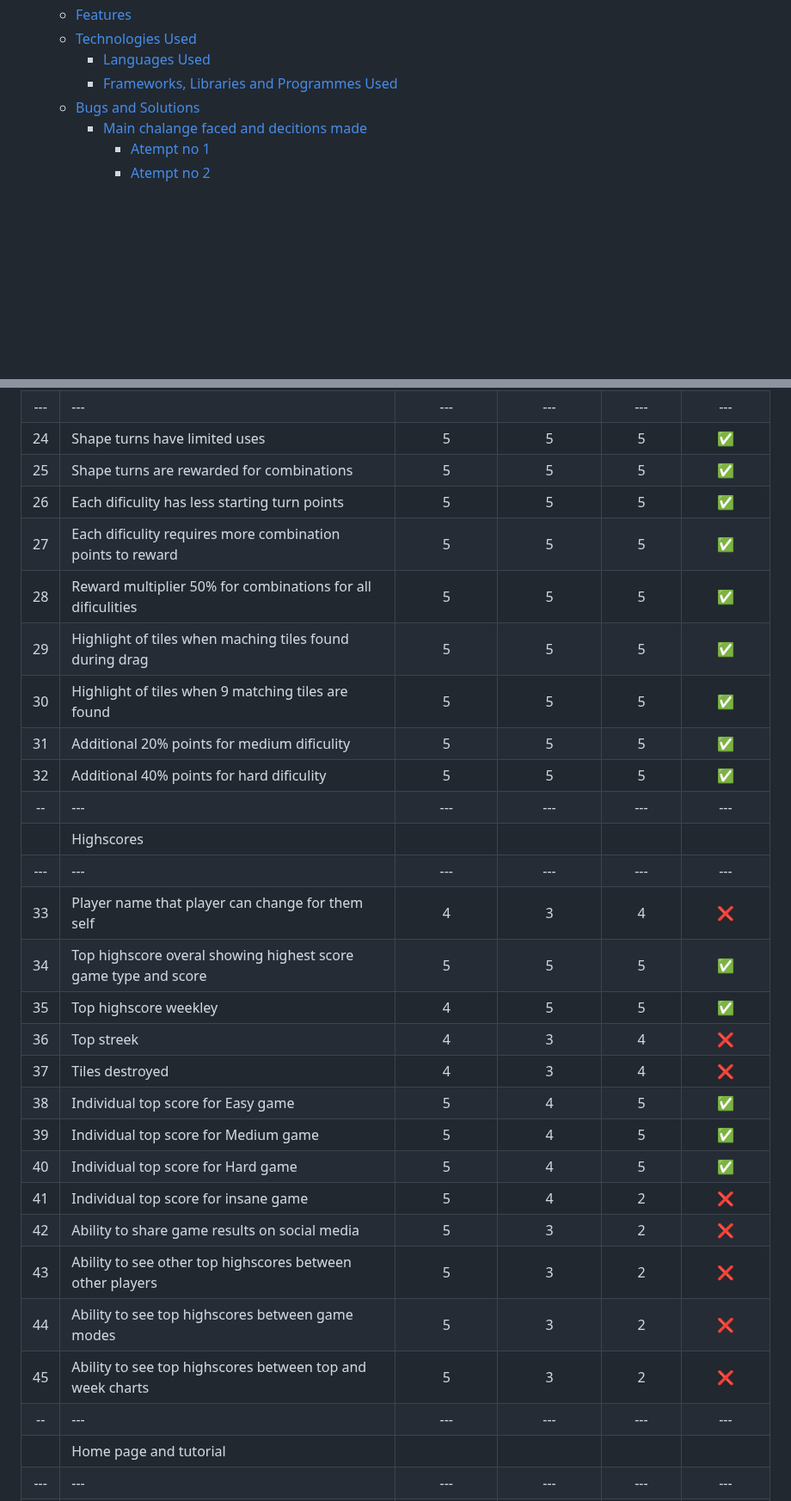
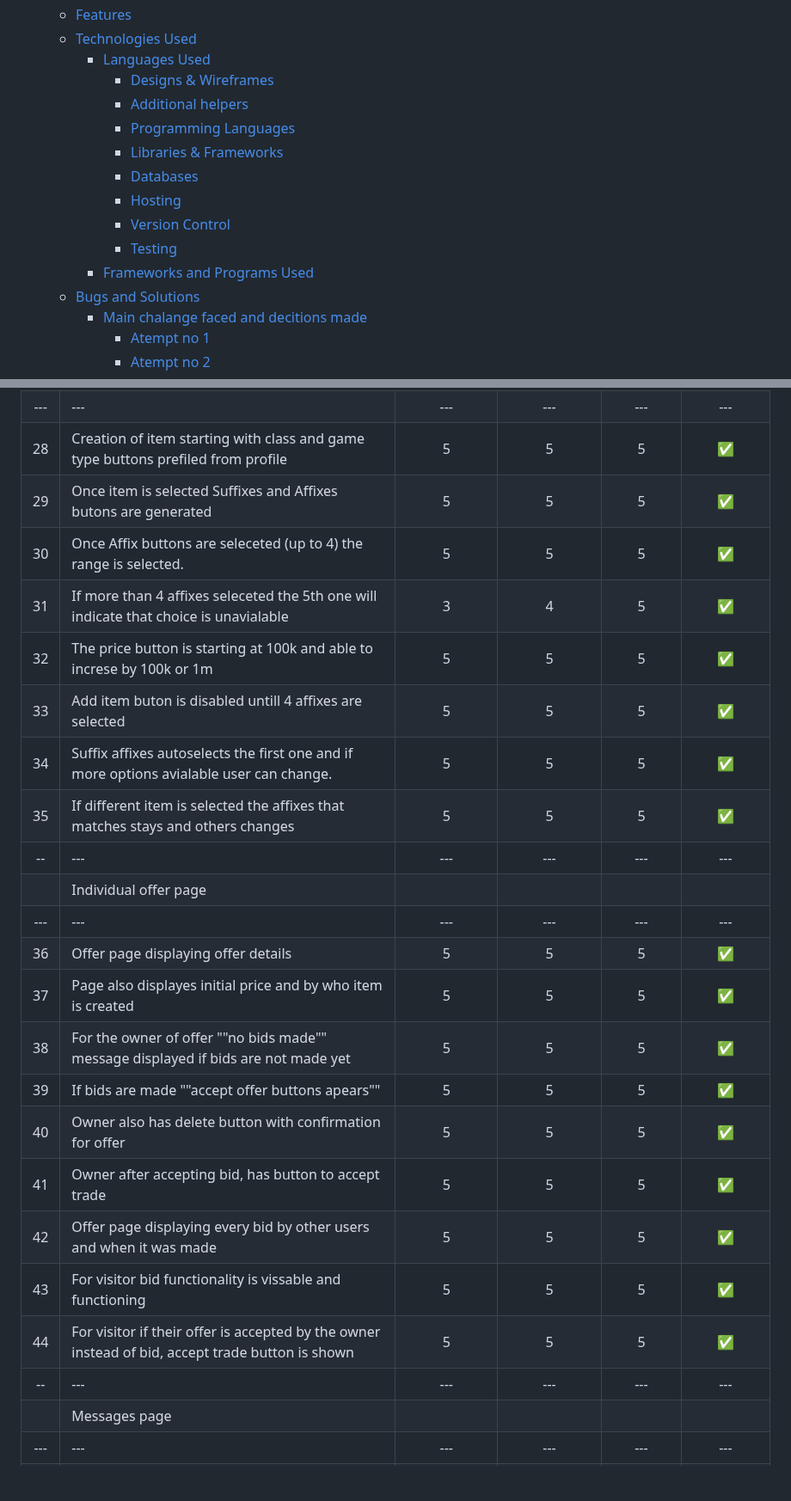
Before and after one commit to Erikas-Ramanauskas/Milestone-Project-3, a Markdown page: README.md, 2 parts joined by grey strips. Shown at 86% size. Rendered like a GitHub page; blank space fills up the shorter version.

```diff
--- a/README.md
+++ b/README.md
@@ -25,7 +25,15 @@ Diablo 4 trade is a website specificaly dedicated to a game "Diablo 4" relesed n
   - [Features](#features)
   - [Technologies Used](#technologies-used)
     - [Languages Used](#languages-used)
-    - [Frameworks, Libraries and Programmes Used](#frameworks-libraries-and-programmes-used)
+      - [Designs \& Wireframes](#designs--wireframes)
+      - [Additional helpers](#additional-helpers)
+      - [Programming Languages](#programming-languages)
+      - [Libraries \& Frameworks](#libraries--frameworks)
+      - [Databases](#databases)
+      - [Hosting](#hosting)
+      - [Version Control](#version-control)
+      - [Testing](#testing)
+    - [Frameworks and Programs Used](#frameworks-and-programs-used)
   - [Bugs and Solutions](#bugs-and-solutions)
     - [Main chalange faced and decitions made](#main-chalange-faced-and-decitions-made)
       - [Atempt no 1](#atempt-no-1)
@@ -167,29 +179,24 @@ The website main purpose is to trade digital in game items using in game current
 | --- | --- | --- | --- | --- | --- |
-| 24 | Shape turns have limited uses | 5 | 5 | 5 | ✅ |
-| 25 | Shape turns are rewarded for combinations | 5 | 5 | 5 | ✅ |
-| 26 | Each dificulity has less starting turn points | 5 | 5 | 5 | ✅ |
-| 27 | Each dificulity requires more combination points to reward | 5 | 5 | 5 | ✅ |
-| 28 | Reward multiplier 50% for combinations for all dificulities | 5 | 5 | 5 | ✅ |
-| 29 | Highlight of tiles when maching tiles found during drag | 5 | 5 | 5 | ✅ |
-| 30 | Highlight of tiles when 9 matching tiles are found | 5 | 5 | 5 | ✅ |
-| 31 | Additional 20% points for medium dificulity | 5 | 5 | 5 | ✅ |
-| 32 | Additional 40% points for hard dificulity | 5 | 5 | 5 | ✅ |
+| 28 | Creation of item starting with class and game type buttons prefiled from profile | 5 | 5 | 5 | ✅ |
+| 29 | Once item is selected Suffixes and Affixes butons are generated | 5 | 5 | 5 | ✅ |
+| 30 | Once Affix buttons are seleceted (up to 4) the range is selected. | 5 | 5 | 5 | ✅ |
+| 31 | If more than 4 affixes seleceted the 5th one will indicate that choice is unavialable | 3 | 4 | 5 | ✅ |
+| 32 | The price button is starting at 100k and able to increse by 100k or 1m | 5 | 5 | 5 | ✅ |
+| 33 | Add item buton is disabled untill 4 affixes are selected | 5 | 5 | 5 | ✅ |
+| 34 | Suffix affixes autoselects the first one and if more options avialable user can change. | 5 | 5 | 5 | ✅ |
+| 35 | If different item is selected the affixes that matches stays and others changes | 5 | 5 | 5 | ✅ |
 | -- | --- | --- | --- | --- | --- |
-| | Highscores | | | | |
+| | Individual offer page | | | | |
 | --- | --- | --- | --- | --- | --- |
-| 33 | Player name that player can change for them self | 4 | 3 | 4 | ❌ |
-| 34 | Top highscore overal showing highest score game type and score | 5 | 5 | 5 | ✅ |
-| 35 | Top highscore weekley | 4 | 5 | 5 | ✅ |
-| 36 | Top streek | 4 | 3 | 4 | ❌ |
-| 37 | Tiles destroyed | 4 | 3 | 4 | ❌ |
-| 38 | Individual top score for Easy game | 5 | 4 | 5 | ✅ |
-| 39 | Individual top score for Medium game | 5 | 4 | 5 | ✅ |
-| 40 | Individual top score for Hard game | 5 | 4 | 5 | ✅ |
-| 41 | Individual top score for insane game | 5 | 4 | 2 | ❌ |
-| 42 | Ability to share game results on social media | 5 | 3 | 2 | ❌ |
-| 43 | Ability to see other top highscores between other players | 5 | 3 | 2 | ❌ |
-| 44 | Ability to see top highscores between game modes | 5 | 3 | 2 | ❌ |
-| 45 | Ability to see top highscores between top and week charts | 5 | 3 | 2 | ❌ |
+| 36 | Offer page displaying offer details | 5 | 5 | 5 | ✅ |
+| 37 | Page also displayes initial price and by who item is created | 5 | 5 | 5 | ✅ |
+| 38 | For the owner of offer ""no bids made"" message displayed if bids are not made yet | 5 | 5 | 5 | ✅ |
+| 39 | If bids are made ""accept offer buttons apears"" | 5 | 5 | 5 | ✅ |
+| 40 | Owner also has delete button with confirmation for offer | 5 | 5 | 5 | ✅ |
+| 41 | Owner after accepting bid, has button to accept trade | 5 | 5 | 5 | ✅ |
+| 42 | Offer page displaying every bid by other users and when it was made | 5 | 5 | 5 | ✅ |
+| 43 | For visitor bid functionality is vissable and functioning | 5 | 5 | 5 | ✅ |
+| 44 | For visitor if their offer is accepted by the owner instead of bid, accept trade button is shown | 5 | 5 | 5 | ✅ |
 | -- | --- | --- | --- | --- | --- |
-| | Home page and tutorial | | | | |
+| | Messages page | | | | |
 | --- | --- | --- | --- | --- | --- |
```
Also changed, not shown: other parts of README.md (+116 -49 lines).
